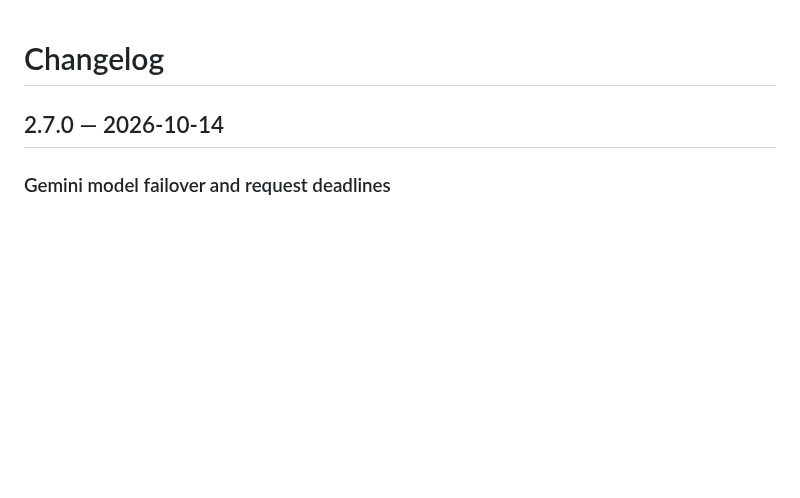
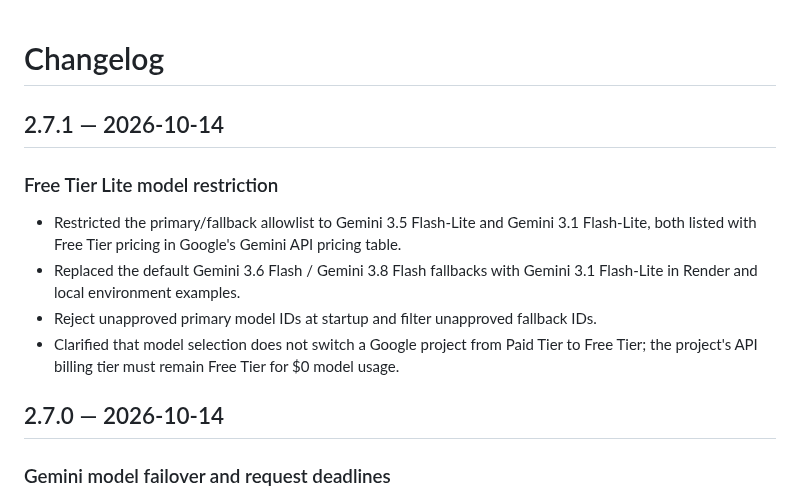
Before and after one commit to QWERTY-SAN/Hades-Discord-Bot, a Markdown page: CHANGELOG.md, the part around the change. GitHub-like rendering; blank space fills up the shorter version.

Commit message:
Document the free-tier Lite model restriction

```diff
--- a/CHANGELOG.md
+++ b/CHANGELOG.md
@@ -1,4 +1,12 @@
 # Changelog
+
+## 2.7.1 — 2026-10-14
+
+### Free Tier Lite model restriction
+- Restricted the primary/fallback allowlist to Gemini 3.5 Flash-Lite and Gemini 3.1 Flash-Lite, both listed with Free Tier pricing in Google's Gemini API pricing table.
+- Replaced the default Gemini 3.6 Flash / Gemini 3.8 Flash fallbacks with Gemini 3.1 Flash-Lite in Render and local environment examples.
+- Reject unapproved primary model IDs at startup and filter unapproved fallback IDs.
+- Clarified that model selection does not switch a Google project from Paid Tier to Free Tier; the project's API billing tier must remain Free Tier for $0 model usage.
 
 ## 2.7.0 — 2026-10-14
 
```
